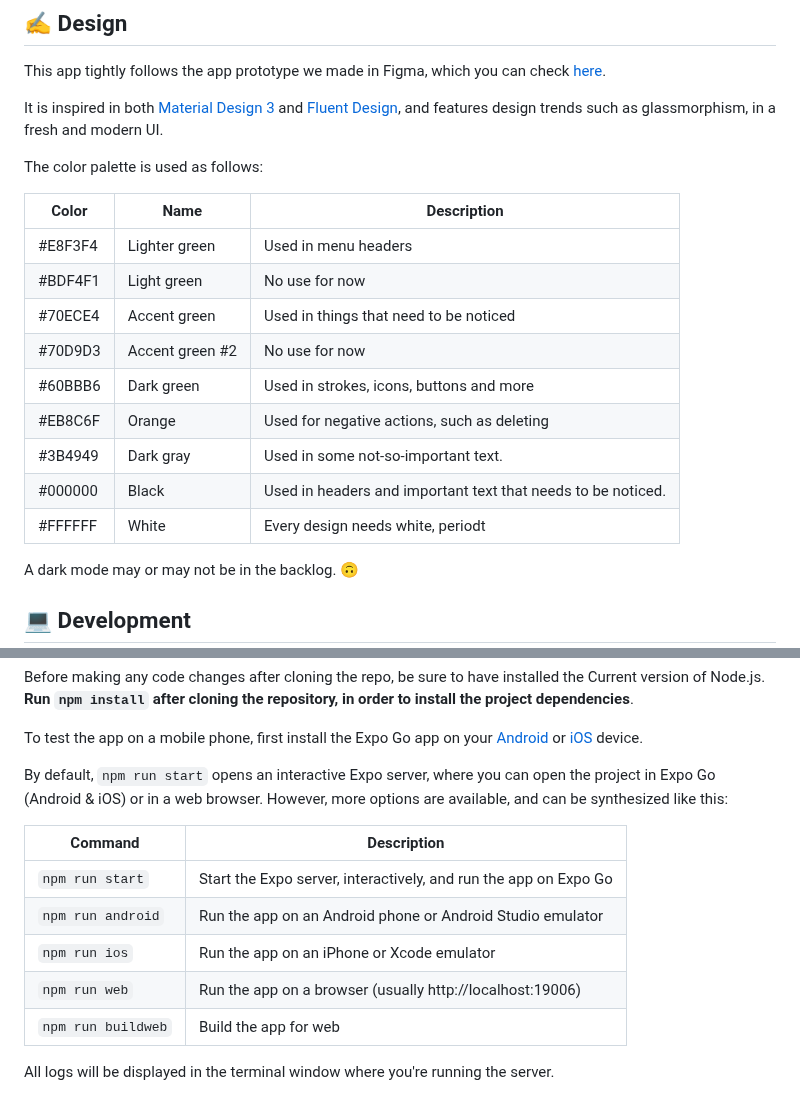
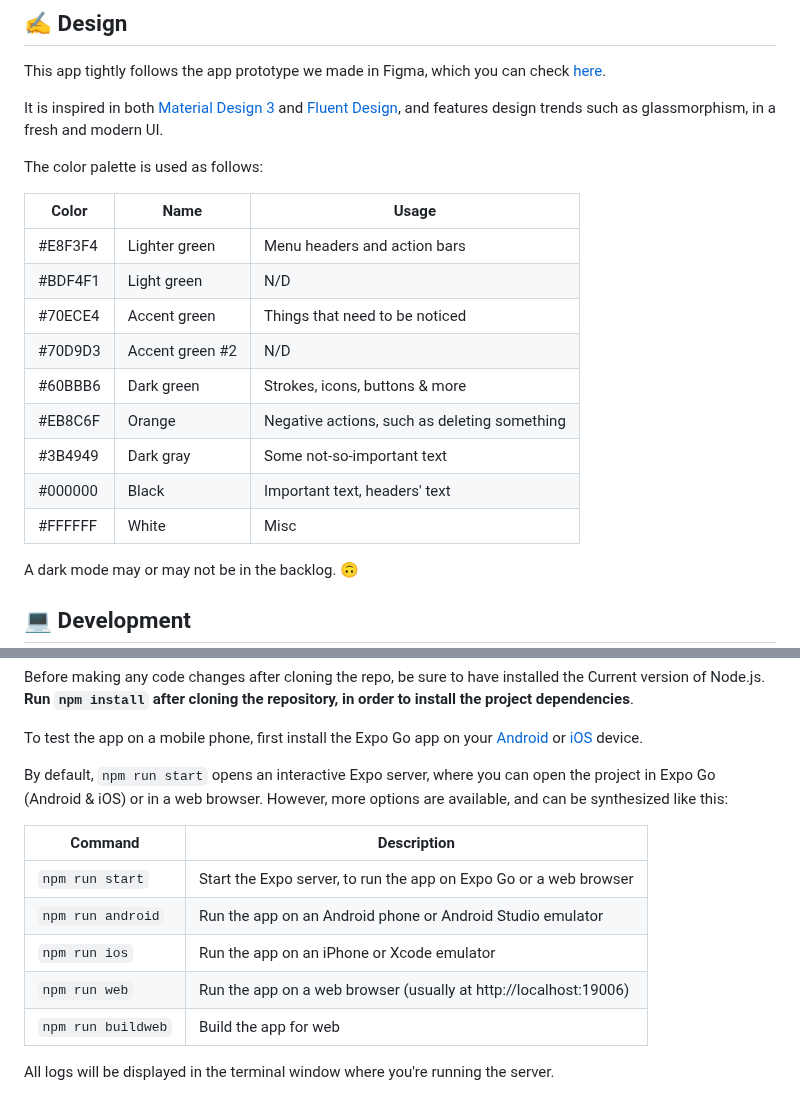
Before and after one commit to RGarrido03/TravelMate, a Markdown page: README.md, 2 parts joined by grey strips. Rendered like a GitHub page.

Commit message:
[no ci] Refactor tables and rewrite some text

```diff
--- a/README.md
+++ b/README.md
@@ -10,17 +10,17 @@ It is inspired in both [Material Design 3](https://m3.material.io/) and [Fluent
 
 The color palette is used as follows:
 
-Color   | Name | Description
-------- | ---- | -----------
-#E8F3F4 | Lighter green | Used in menu headers
-#BDF4F1 | Light green | No use for now
-#70ECE4 | Accent green | Used in things that need to be noticed
-#70D9D3 | Accent green #2 | No use for now
-#60BBB6 | Dark green | Used in strokes, icons, buttons and more
-#EB8C6F | Orange | Used for negative actions, such as deleting
-#3B4949 | Dark gray | Used in some not-so-important text.
-#000000 | Black | Used in headers and important text that needs to be noticed.
-#FFFFFF | White | Every design needs white, periodt
+Color   | Name            | Usage
+------- | --------------- | --------------------------------------------
+#E8F3F4 | Lighter green   | Menu headers and action bars
+#BDF4F1 | Light green     | N/D
+#70ECE4 | Accent green    | Things that need to be noticed
+#70D9D3 | Accent green #2 | N/D
+#60BBB6 | Dark green      | Strokes, icons, buttons & more
+#EB8C6F | Orange          | Negative actions, such as deleting something
+#3B4949 | Dark gray       | Some not-so-important text
+#000000 | Black           | Important text, headers' text
+#FFFFFF | White           | Misc
 
 A dark mode may or may not be in the backlog. 🙃
 
@@ -33,12 +33,12 @@ To test the app on a mobile phone, first install the Expo Go app on your [Androi
 
 By default, `npm run start` opens an interactive Expo server, where you can open the project in Expo Go (Android & iOS) or in a web browser. However, more options are available, and can be synthesized like this:
 
-Command | Description
-------- | -----------
-`npm run start` | Start the Expo server, interactively, and run the app on Expo Go
-`npm run android` | Run the app on an Android phone or Android Studio emulator
-`npm run ios` | Run the app on an iPhone or Xcode emulator
-`npm run web` | Run the app on a browser (usually http://localhost:19006)
+Command            | Description
+------------------ | -----------------------------------------------------------------
+`npm run start`    | Start the Expo server, to run the app on Expo Go or a web browser
+`npm run android`  | Run the app on an Android phone or Android Studio emulator
+`npm run ios`      | Run the app on an iPhone or Xcode emulator
+`npm run web`      | Run the app on a web browser (usually at http://localhost:19006)
 `npm run buildweb` | Build the app for web
 
 All logs will be displayed in the terminal window where you're running the server.
```
